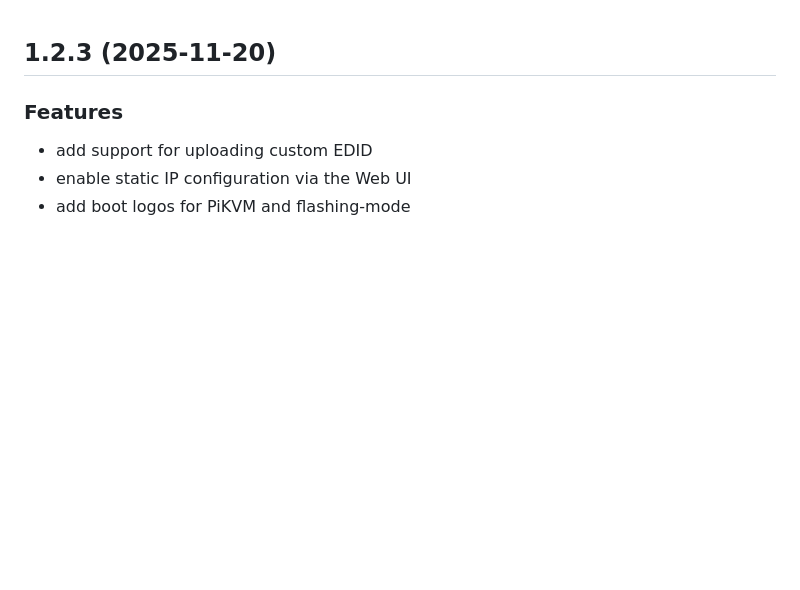
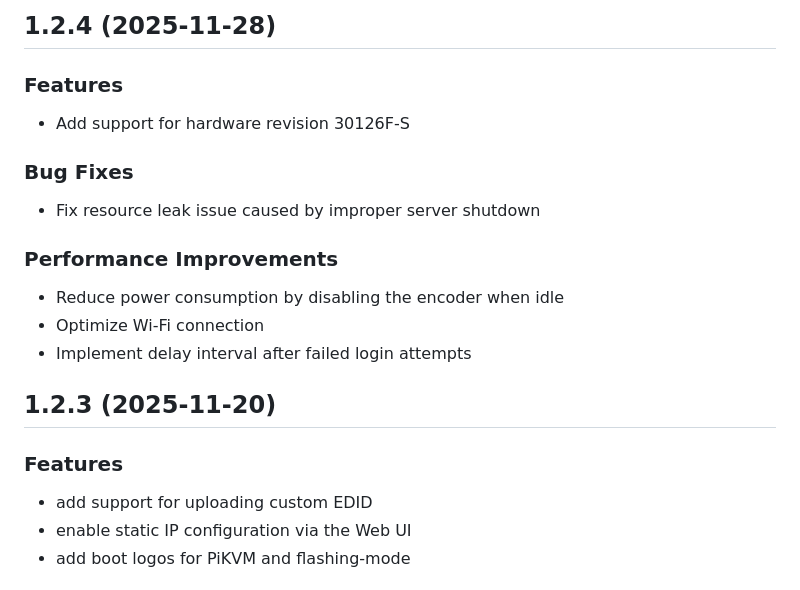
Before and after one commit to sipeed/NanoKVM-Pro, a Markdown page: CHANGELOG.md, the part around the change. Rendered like a GitHub page; blank space fills up the shorter version.

Commit message:
Update CHANGELOG

```diff
--- a/CHANGELOG.md
+++ b/CHANGELOG.md
@@ -1,3 +1,19 @@
+## 1.2.4 (2025-11-28)
+
+### Features
+
+- Add support for hardware revision 30126F-S
+
+### Bug Fixes
+
+- Fix resource leak issue caused by improper server shutdown
+
+### Performance Improvements
+
+- Reduce power consumption by disabling the encoder when idle
+- Optimize Wi-Fi connection
+- Implement delay interval after failed login attempts
+
 ## 1.2.3 (2025-11-20)
 
 ### Features
```
